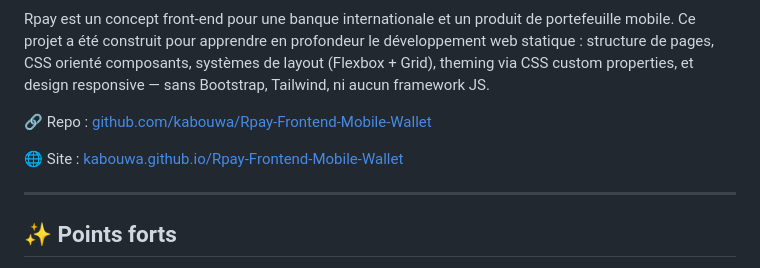
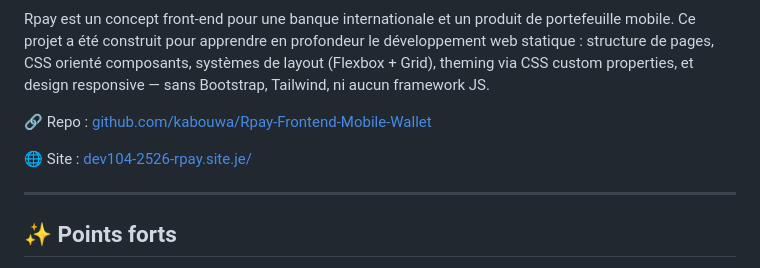
Before and after one commit to kabouwa/Rpay-Frontend-Mobile-Wallet, a Markdown page: README.md, the part around the change. Rendered like a GitHub page.

Commit message:
cahnge public site url

```diff
--- a/README.md
+++ b/README.md
@@ -8,7 +8,7 @@ Rpay est un concept front-end pour une banque internationale et un produit de po
 
 🔗 Repo : [github.com/kabouwa/Rpay-Frontend-Mobile-Wallet](https://github.com/kabouwa/Rpay-Frontend-Mobile-Wallet)
 
-🌐 Site : [kabouwa.github.io/Rpay-Frontend-Mobile-Wallet](https://kabouwa.github.io/Rpay-Frontend-Mobile-Wallet)
+🌐 Site : [dev104-2526-rpay.site.je/](https://dev104-2526-rpay.site.je/)
 
 ---
 
```
